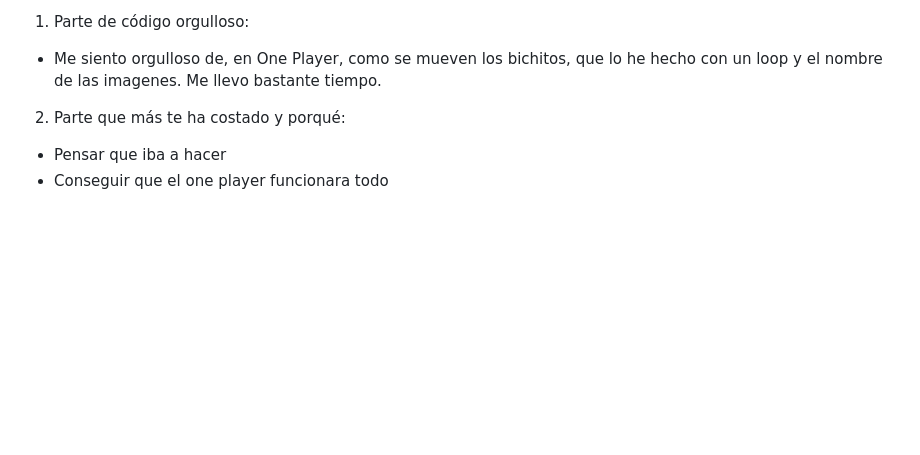
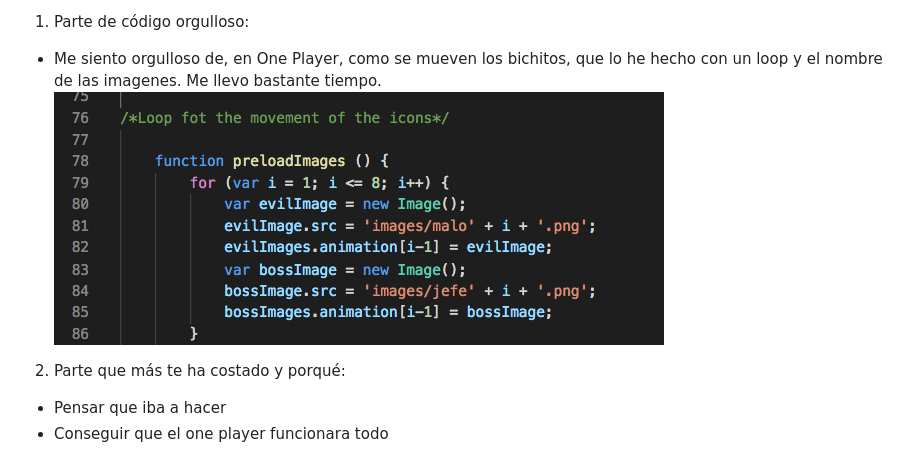
Before and after one commit to Vicsgarcia/thegame, a Markdown page: README.md, the part around the change. GitHub-like rendering; pictures changed too: images/loop.png (added); blank space fills up the shorter version.

Commit message:
readme 3.0

```diff
--- a/README.md
+++ b/README.md
@@ -13,6 +13,7 @@ Comentarios
 --------------------
 1. Parte de código orgulloso:
 * Me siento orgulloso de, en One Player, como se mueven los bichitos, que lo he hecho con un loop y el nombre de las imagenes. Me llevo bastante tiempo.
+![alt text](images/loop.png)
 
 
 2. Parte que más te ha costado y porqué:
```
